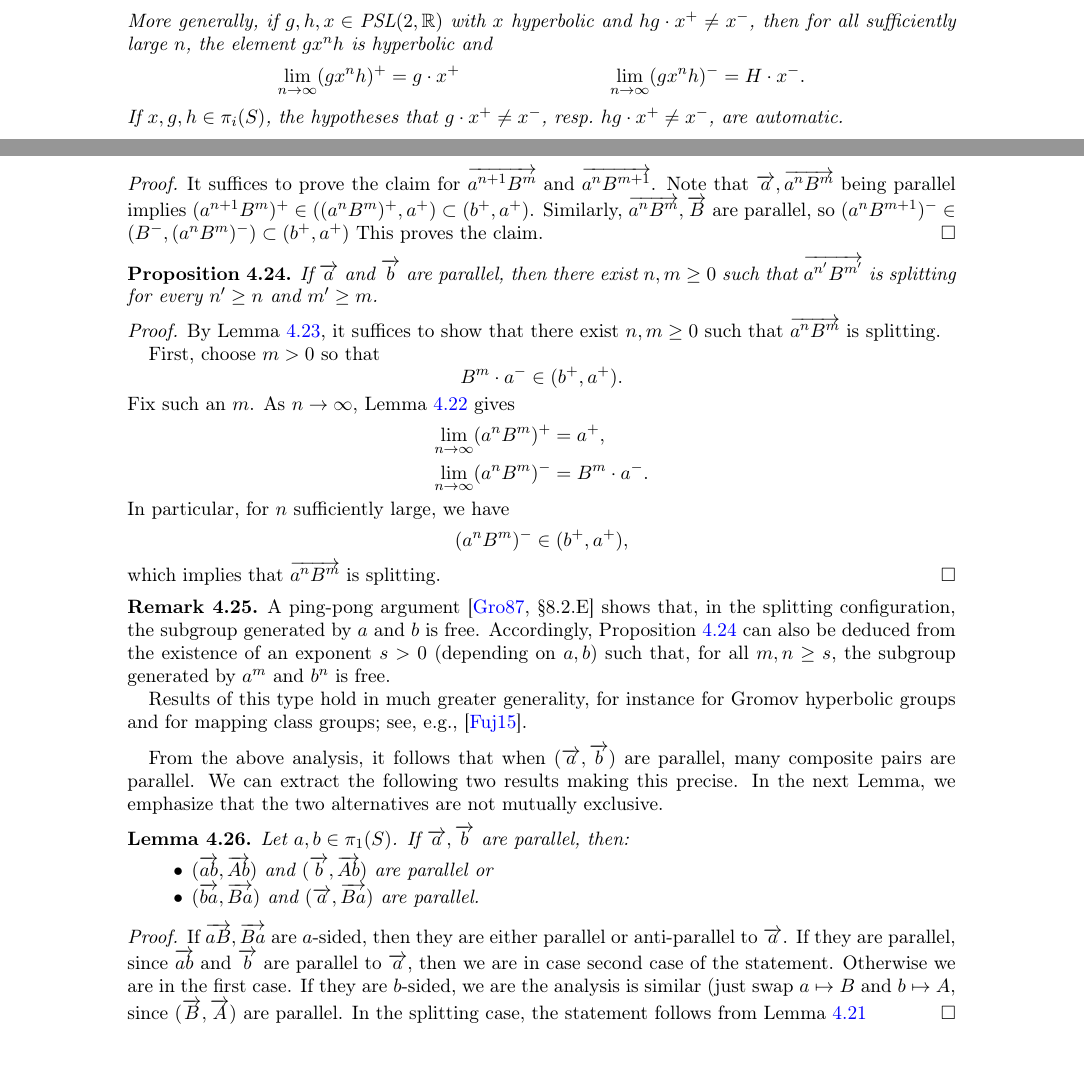
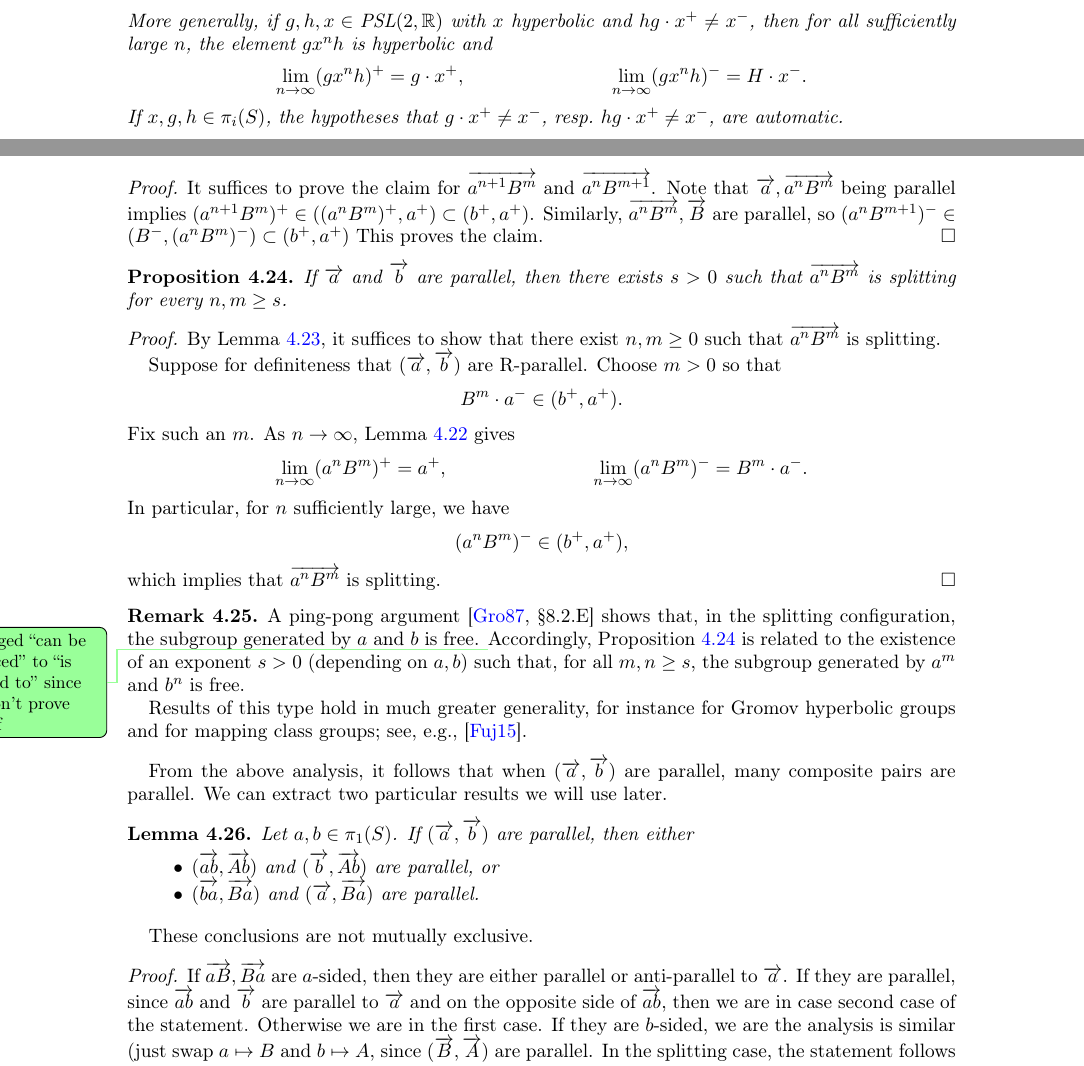
Before and after one commit to dpthurst/Currents-and-intersections, a LaTeX paper (Intersections.tex, which reads crossing.tex): two parts of pages 29 and 30 of 94, joined at a grey line, cut so that both start at the same text. Compiled offline with pdfLaTeX.

Commit message:
More sec 4.5

```diff
--- a/crossing.tex
+++ b/crossing.tex
@@ -752,7 +752,7 @@ More generally, if $g,h,x \in \PSL(2,\bbR)$ with $x$ hyperbolic and
 $hg \cdot x^+ \ne x^-$, then for all sufficiently large $n$, the
 element $g x^n h$ is hyperbolic and
 \begin{align*}
-  \lim_{n \to \infty} (g x^n h)^+ &= g \cdot x^+ &
+  \lim_{n \to \infty} (g x^n h)^+ &= g \cdot x^+, &
   \lim_{n \to \infty} (g x^n h)^- &= H \cdot x^-.
 \end{align*}
 If $x,g,h \in \pi_i(S)$, the hypotheses that $g \cdot x^+ \ne x^-$,
@@ -800,8 +800,8 @@ This proves the claim.
 \end{proof}
 
 \begin{proposition}
-If $\ora{a}$ and $\ora{b}$ are parallel, then there exist $n,m \geq 0$ such that
-$\ora{a^{n'} B^{m'}}$ is splitting for every $n' \geq n$ and $m' \geq m$.
+If $\ora{a}$ and $\ora{b}$ are parallel, then there exists $s > 0$ such that
+$\ora{a^n B^m}$ is splitting for every $n,m \ge s$.
 \label{prop:eventual_splitting}
 \end{proposition}
 
@@ -809,13 +809,14 @@ $\ora{a^{n'} B^{m'}}$ is splitting for every $n' \geq n$ and $m' \geq m$.
 By Lemma~\ref{lem:once_splits}, it suffices to show that there exist $n,m \geq 0$
 such that $\ora{a^{n} B^{m}}$ is splitting.
 
-First, choose $m>0$ so that
+Suppose for definiteness that $(\ora{a},\ora{b})$ are R-parallel.
+Choose $m>0$ so that
 \[
 B^m \cdot a^- \in (b^+, a^+).
 \]
 Fix such an $m$. As $n \to \infty$, Lemma~\ref{lem:convergence_action} gives
 \begin{align*}
-\lim_{n \to \infty} (a^n B^m)^+ &= a^+, \\
+\lim_{n \to \infty} (a^n B^m)^+ &= a^+, &
 \lim_{n \to \infty} (a^n B^m)^- &= B^m \cdot a^-.
 \end{align*}
 In particular, for $n$ sufficiently large, we have
@@ -829,7 +830,9 @@ which implies that $\ora{a^n B^m}$ is splitting.
 A ping-pong argument~\cite[\S 8.2.E]{Gromov1987HyperbolicGroups}
 shows that, in the splitting configuration, the subgroup generated by $a$ and $b$
 is free.
-Accordingly, Proposition~\ref{prop:eventual_splitting} can also be deduced from the existence
+\DPTtodo{Changed ``can be deduced'' to ``is related to'' since we
+  don't prove the iff}
+Accordingly, Proposition~\ref{prop:eventual_splitting} is related to the existence
 of an exponent $s>0$ (depending on $a,b$) such that, for all $m,n \ge s$,
 the subgroup generated by $a^m$ and $b^n$ is free.
 
@@ -838,24 +841,31 @@ Gromov hyperbolic groups and for mapping class groups; see, e.g.,
 \cite{Fujiwara2015SubgroupsPseudoAnosovII}.
 \end{remark}
 
-From the above analysis, it follows that when $(\ora{a},\ora{b})$ are parallel, many composite pairs are parallel. We can extract the following two results making this precise. In the next Lemma, we emphasize that the two alternatives are not mutually exclusive.
+From the above analysis, it follows that when $(\ora{a},\ora{b})$ are
+parallel, many composite pairs are parallel. We can extract two
+particular results we will use later.
 
 \begin{lemma}
 Let $a,b \in \pi_1(S)$.
-If $\ora{a},\ora{b}$ are parallel, then:
+If $(\ora{a},\ora{b})$ are parallel, then either
 \begin{itemize}
-\item $(\ora{ab},\ora{Ab})$ and $(\ora{b},\ora{Ab})$ are parallel or \label{item:ab_Ab_case}
+\item $(\ora{ab},\ora{Ab})$ and $(\ora{b},\ora{Ab})$ are parallel, or \label{item:ab_Ab_case}
 \item $(\ora{ba},\ora{Ba})$ and $(\ora{a},\ora{Ba})$ are parallel.\label{item:ba_Ba_case}
 \end{itemize}
 \label{lem:bA_parallel_ba}
 \end{lemma}
+
+These conclusions are not mutually exclusive.
+
 \begin{proof}
 If $\ora{aB},\ora{Ba}$ are $a$-sided, then they are either parallel or anti-parallel to $\ora{a}$.
-If they are parallel, since $\ora{ab}$ and $\ora{b}$ are parallel to $\ora{a}$, then we are in case second case of the statement.
+If they are parallel, since $\ora{ab}$ and $\ora{b}$ are parallel to
+$\ora{a}$ and on the opposite side of $\ora{ab}$, then we are in case
+second case of the statement.
 Otherwise we are in the first case.
 If they are $b$-sided, we are the analysis is similar (just swap $a \mapsto B$ and $b \mapsto A$, since $(\ora{B},\ora{A})$ are parallel.
 In the splitting case, the statement follows from
-Lemma~\ref{lem:splitting_specific}
+Lemma~\ref{lem:splitting_specific}.
 \end{proof}
 
 If the pair $(\ora{aB},\ora{Ba})$ crosses, we can be more precise, and in fact the alternatives are mutually exclusive.
```
